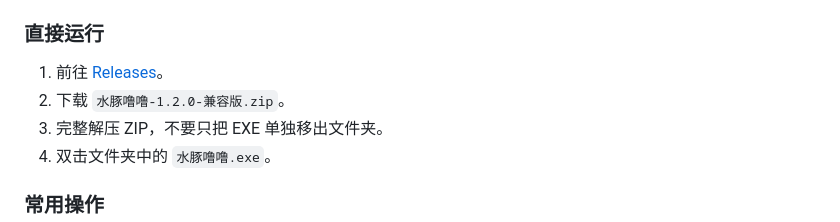
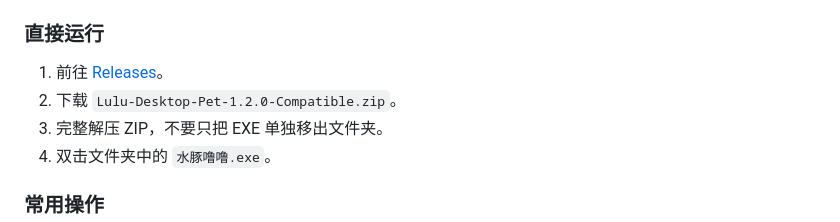
Before and after one commit to xingchenyd/lulu-desktop-pet, a Markdown page: README.md, the part around the change. Rendered like a GitHub page.

Commit message:
docs: use portable release asset name

```diff
--- a/README.md
+++ b/README.md
@@ -41,7 +41,7 @@
 ### 直接运行
 
 1. 前往 [Releases](https://github.com/xingchenyd/lulu-desktop-pet/releases/latest)。
-2. 下载 `水豚噜噜-1.2.0-兼容版.zip`。
+2. 下载 `Lulu-Desktop-Pet-1.2.0-Compatible.zip`。
 3. 完整解压 ZIP，不要只把 EXE 单独移出文件夹。
 4. 双击文件夹中的 `水豚噜噜.exe`。
 
```
